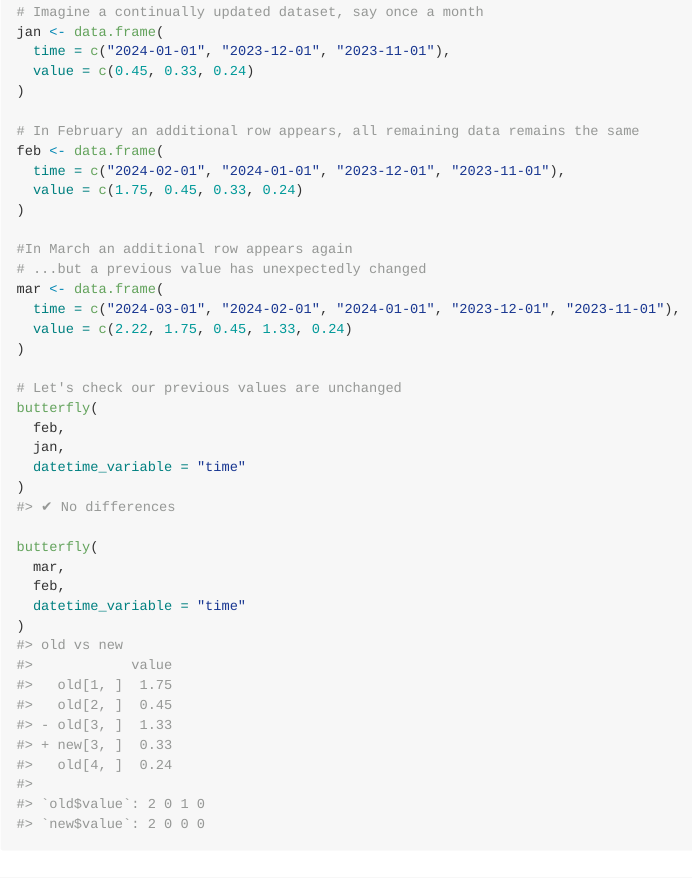
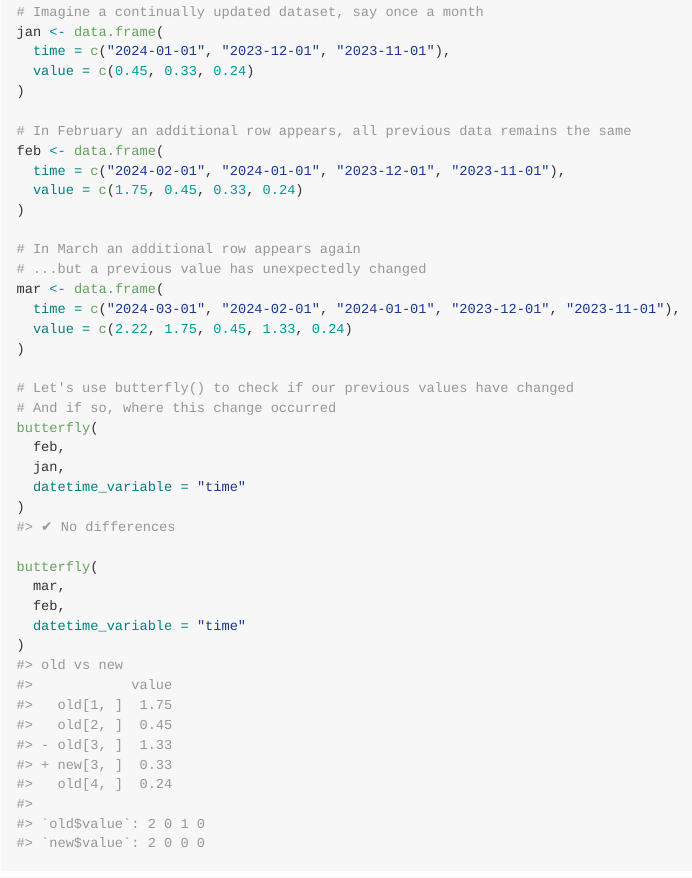
Before and after one commit to ropensci/butterfly, an R Markdown document (README.Rmd): the page in a window 1100 px wide, from 690 px down. The pictures show the output file README.md that the author committed with the source, drawn offline in the style of GitHub.

Commit message:
update example

```diff
--- a/README.Rmd
+++ b/README.Rmd
@@ -48,20 +48,21 @@ jan <- data.frame(
   value = c(0.45, 0.33, 0.24)
 )
 
-# In February an additional row appears, all remaining data remains the same
+# In February an additional row appears, all previous data remains the same
 feb <- data.frame(
   time = c("2024-02-01", "2024-01-01", "2023-12-01", "2023-11-01"),
   value = c(1.75, 0.45, 0.33, 0.24)
 )
 
-#In March an additional row appears again
+# In March an additional row appears again
 # ...but a previous value has unexpectedly changed
 mar <- data.frame(
   time = c("2024-03-01", "2024-02-01", "2024-01-01", "2023-12-01", "2023-11-01"),
   value = c(2.22, 1.75, 0.45, 1.33, 0.24)
 )
 
-# Let's check our previous values are unchanged
+# Let's use butterfly() to check if our previous values have changed
+# And if so, where this change occurred
 butterfly(
   feb,
   jan,
```
Also changed, not shown: README.md.
